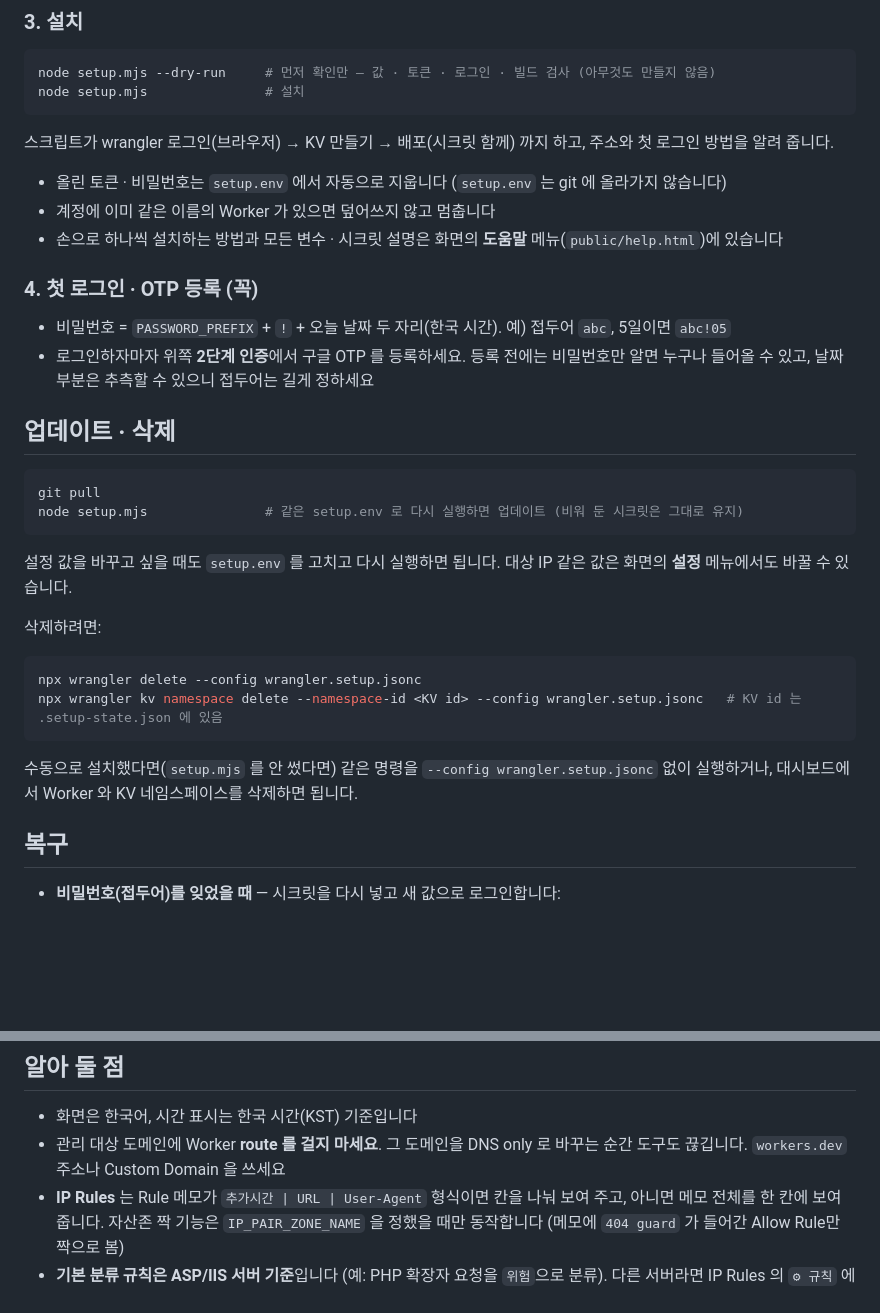
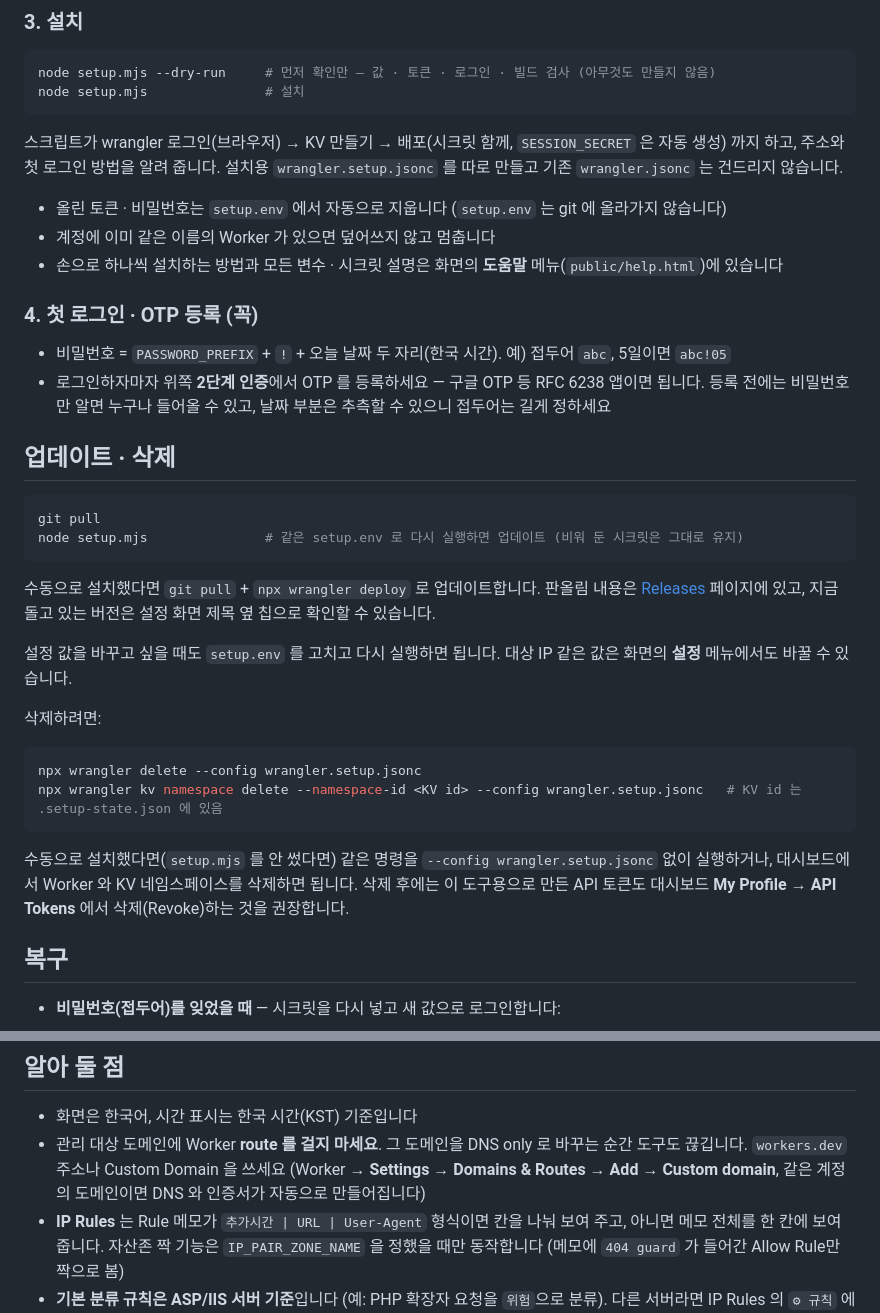
Before and after one commit to real21c/cloudflare-admin-toolkit, a Markdown page: README.ko.md, 2 parts joined by grey strips. GitHub-like rendering; blank space fills up the shorter version.

````diff
--- a/README.ko.md
+++ b/README.ko.md
@@ -88,7 +88,7 @@ node setup.mjs --dry-run     # 먼저 확인만 — 값 · 토큰 · 로그인
 node setup.mjs               # 설치
 ```
 
-스크립트가 wrangler 로그인(브라우저) → KV 만들기 → 배포(시크릿 함께) 까지 하고, 주소와 첫 로그인 방법을 알려 줍니다.
+스크립트가 wrangler 로그인(브라우저) → KV 만들기 → 배포(시크릿 함께, `SESSION_SECRET` 은 자동 생성) 까지 하고, 주소와 첫 로그인 방법을 알려 줍니다. 설치용 `wrangler.setup.jsonc` 를 따로 만들고 기존 `wrangler.jsonc` 는 건드리지 않습니다.
 
 - 올린 토큰 · 비밀번호는 `setup.env` 에서 자동으로 지웁니다 (`setup.env` 는 git 에 올라가지 않습니다)
 - 계정에 이미 같은 이름의 Worker 가 있으면 덮어쓰지 않고 멈춥니다
@@ -97,7 +97,7 @@ node setup.mjs               # 설치
 ### 4. 첫 로그인 · OTP 등록 (꼭)
 
 - 비밀번호 = `PASSWORD_PREFIX` + `!` + 오늘 날짜 두 자리(한국 시간). 예) 접두어 `abc`, 5일이면 `abc!05`
-- 로그인하자마자 위쪽 **2단계 인증**에서 구글 OTP 를 등록하세요. 등록 전에는 비밀번호만 알면 누구나 들어올 수 있고, 날짜 부분은 추측할 수 있으니 접두어는 길게 정하세요
+- 로그인하자마자 위쪽 **2단계 인증**에서 OTP 를 등록하세요 — 구글 OTP 등 RFC 6238 앱이면 됩니다. 등록 전에는 비밀번호만 알면 누구나 들어올 수 있고, 날짜 부분은 추측할 수 있으니 접두어는 길게 정하세요
 
 ## 업데이트 · 삭제
 
@@ -105,6 +105,8 @@ node setup.mjs               # 설치
 git pull
 node setup.mjs               # 같은 setup.env 로 다시 실행하면 업데이트 (비워 둔 시크릿은 그대로 유지)
 ```
+
+수동으로 설치했다면 `git pull` + `npx wrangler deploy` 로 업데이트합니다. 판올림 내용은 [Releases](https://github.com/real21c/cloudflare-admin-toolkit/releases) 페이지에 있고, 지금 돌고 있는 버전은 설정 화면 제목 옆 칩으로 확인할 수 있습니다.
 
 설정 값을 바꾸고 싶을 때도 `setup.env` 를 고치고 다시 실행하면 됩니다. 대상 IP 같은 값은 화면의 **설정** 메뉴에서도 바꿀 수 있습니다.
 
@@ -115,7 +117,7 @@ npx wrangler delete --config wrangler.setup.jsonc
 npx wrangler kv namespace delete --namespace-id <KV id> --config wrangler.setup.jsonc   # KV id 는 .setup-state.json 에 있음
 ```
 
-수동으로 설치했다면(`setup.mjs` 를 안 썼다면) 같은 명령을 `--config wrangler.setup.jsonc` 없이 실행하거나, 대시보드에서 Worker 와 KV 네임스페이스를 삭제하면 됩니다.
+수동으로 설치했다면(`setup.mjs` 를 안 썼다면) 같은 명령을 `--config wrangler.setup.jsonc` 없이 실행하거나, 대시보드에서 Worker 와 KV 네임스페이스를 삭제하면 됩니다. 삭제 후에는 이 도구용으로 만든 API 토큰도 대시보드 **My Profile → API Tokens** 에서 삭제(Revoke)하는 것을 권장합니다.
 
 ## 복구
 
@@ -144,7 +146,7 @@ npx wrangler kv key delete otp:devices --binding BDM_KV --remote --config wrangl
 ## 알아 둘 점
 
 - 화면은 한국어, 시간 표시는 한국 시간(KST) 기준입니다
-- 관리 대상 도메인에 Worker **route 를 걸지 마세요**. 그 도메인을 DNS only 로 바꾸는 순간 도구도 끊깁니다. `workers.dev` 주소나 Custom Domain 을 쓰세요
+- 관리 대상 도메인에 Worker **route 를 걸지 마세요**. 그 도메인을 DNS only 로 바꾸는 순간 도구도 끊깁니다. `workers.dev` 주소나 Custom Domain 을 쓰세요 (Worker → **Settings → Domains & Routes → Add → Custom domain**, 같은 계정의 도메인이면 DNS 와 인증서가 자동으로 만들어집니다)
 - **IP Rules** 는 Rule 메모가 `추가시간 | URL | User-Agent` 형식이면 칸을 나눠 보여 주고, 아니면 메모 전체를 한 칸에 보여 줍니다. 자산존 짝 기능은 `IP_PAIR_ZONE_NAME` 을 정했을 때만 동작합니다 (메모에 `404 guard` 가 들어간 Allow Rule만 짝으로 봄)
 - **기본 분류 규칙은 ASP/IIS 서버 기준**입니다 (예: PHP 확장자 요청을 `위험`으로 분류). 다른 서버라면 IP Rules 의 `⚙ 규칙` 에서 맞게 고치세요
 - 캐시 규칙은 설명 `static-assets (cloudflare-admin-toolkit)` 으로 자기 규칙을 찾습니다. 규칙을 건 뒤에 `src/core.js` 의 `CACHE_RULE_DESC` 를 바꾸면 예전 규칙을 못 찾습니다
````
Also changed, not shown: other parts of README.ko.md (+9 -9 lines), README.md (+13 -11 lines).
